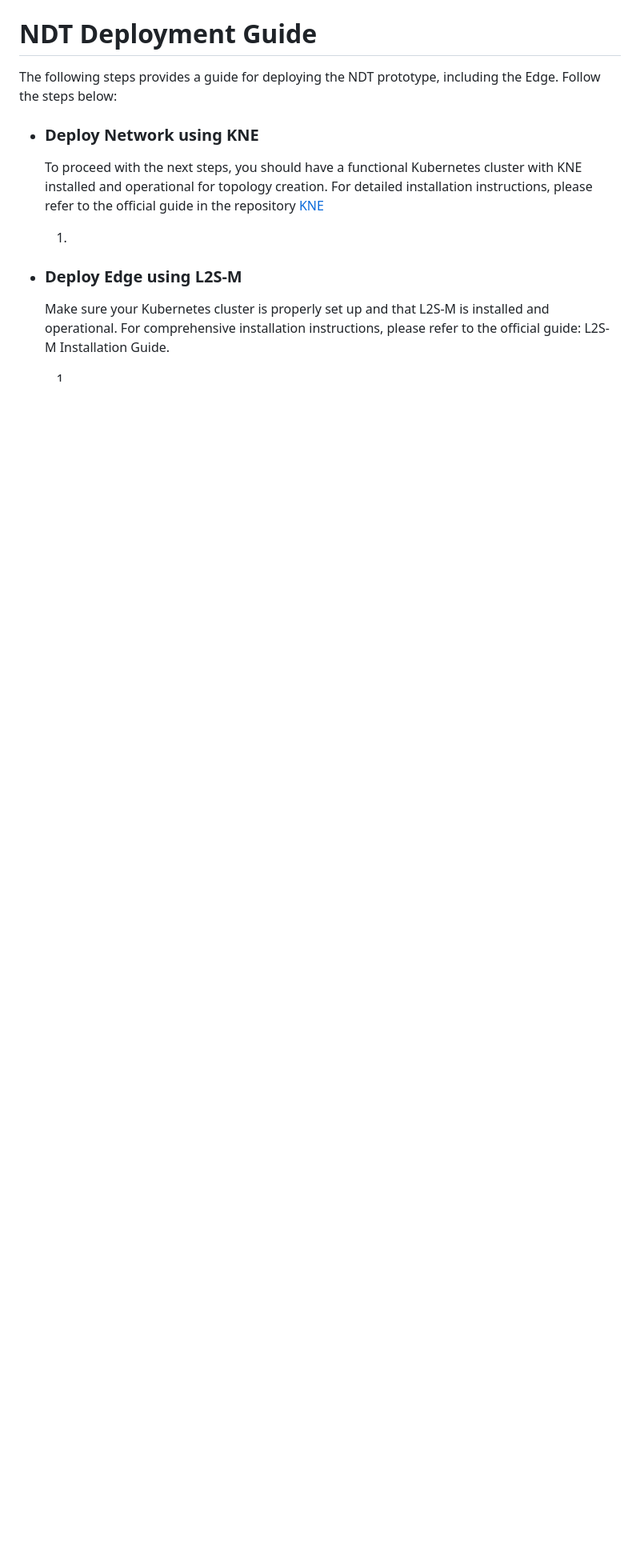
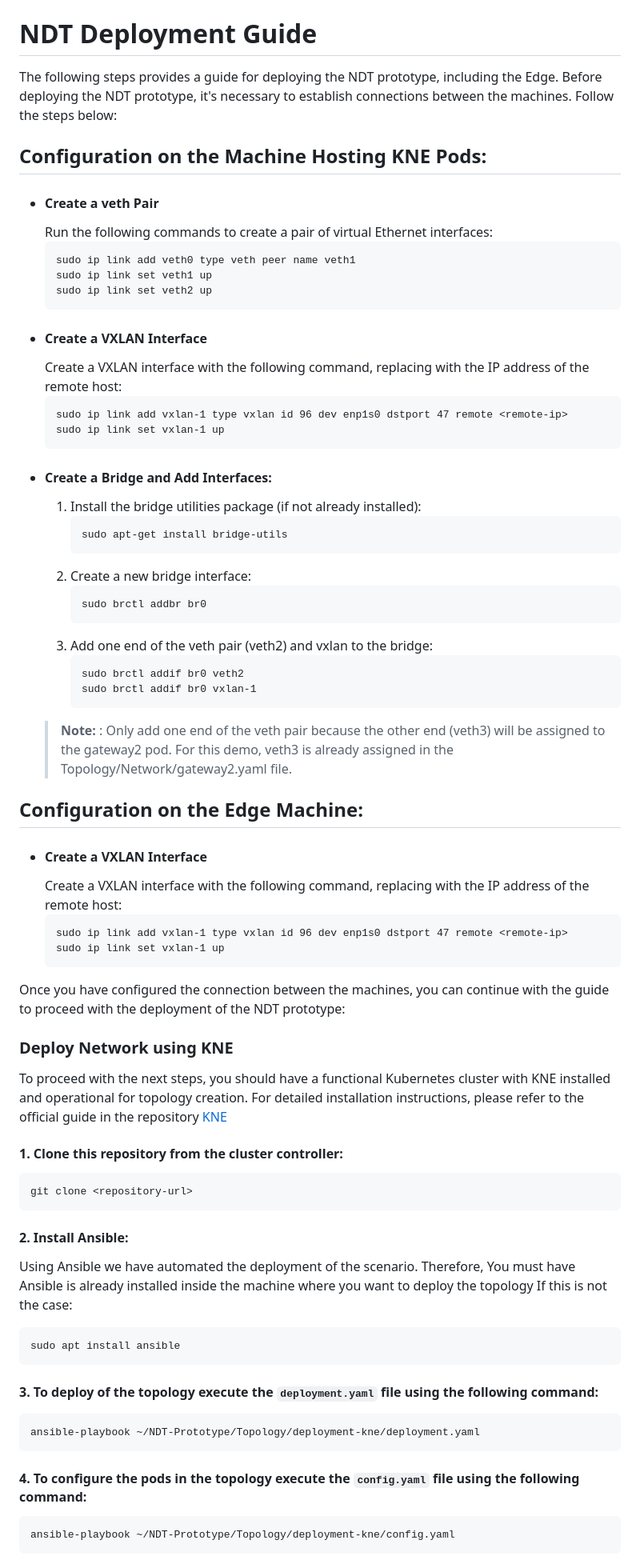
Before and after one commit to Mouseworld-Lab/NDT-Prototype, a Markdown page: README.md, the part around the change printed below. Shown: that part at 80% size. Drawn GitHub-style; blank space fills up the shorter version.

Commit message:
deploy NDT

````diff
--- a/README.md
+++ b/README.md
@@ -67,13 +67,69 @@ The demo demonstrates an HTTP request sent from the client at the Edge to the we
 
 
 # NDT Deployment Guide
-The following steps provides a guide for deploying the NDT prototype, including the Edge. Follow the steps below:
-- ###  Deploy Network using KNE
-    To proceed with the next steps, you should have a functional Kubernetes cluster with KNE installed and operational for topology creation. For detailed installation instructions, please refer to the official guide in the repository [KNE](https://github.com/openconfig/kne/blob/main/docs/setup.md)
+The following steps provides a guide for deploying the NDT prototype, including the Edge. Before deploying the NDT prototype, it's necessary to establish connections between the machines. Follow the steps below:
 
-    1.
-- ###  Deploy Edge using L2S-M
+## Configuration on the Machine Hosting KNE Pods:
 
-    Make sure your Kubernetes cluster is properly set up and that L2S-M is installed and operational. For comprehensive installation instructions, please refer to the official guide: L2S-M Installation Guide.
+- #### Create a veth Pair
+    Run the following commands to create a pair of virtual Ethernet interfaces:
+    ```
+    sudo ip link add veth0 type veth peer name veth1
+    sudo ip link set veth1 up
+    sudo ip link set veth2 up
+    ```
+- #### Create a VXLAN Interface
+    Create a VXLAN interface with the following command, replacing <remote-ip> with the IP address of the remote host:
+    ```
+    sudo ip link add vxlan-1 type vxlan id 96 dev enp1s0 dstport 47 remote <remote-ip>
+    sudo ip link set vxlan-1 up
+    ```
+- #### Create a Bridge and Add Interfaces:
+    1. Install the bridge utilities package (if not already installed):
+        ```
+        sudo apt-get install bridge-utils
+        ```
+    2. Create a new bridge interface:
+         ```
+        sudo brctl addbr br0
+         ```
+    3. Add one end of the veth pair (veth2) and vxlan to the bridge:
+        ```
+        sudo brctl addif br0 veth2
+        sudo brctl addif br0 vxlan-1
+        ```
+    > **Note:** : Only add one end of the veth pair because the other end (veth3) will be assigned to the gateway2 pod. For this demo, veth3 is already assigned in the Topology/Network/gateway2.yaml file.
 
-    1.
+## Configuration on the Edge Machine:
+- #### Create a VXLAN Interface
+    Create a VXLAN interface with the following command, replacing <remote-ip> with the IP address of the remote host:
+    ```
+    sudo ip link add vxlan-1 type vxlan id 96 dev enp1s0 dstport 47 remote <remote-ip>
+    sudo ip link set vxlan-1 up
+    ```
+
+Once you have configured the connection between the machines, you can continue with the guide to proceed with the deployment of the NDT prototype:
+
+###  Deploy Network using KNE
+
+To proceed with the next steps, you should have a functional Kubernetes cluster with KNE installed and operational for topology creation. For detailed installation instructions, please refer to the official guide in the repository [KNE](https://github.com/openconfig/kne/blob/main/docs/setup.md)
+
+#### 1. Clone this repository from the cluster controller:
+```bash
+git clone <repository-url>
+```
+#### 2. Install Ansible:
+Using Ansible we have automated the deployment of the scenario. Therefore, You must have Ansible is already installed inside the machine where you want to deploy the topology If this is not the case:
+```bash
+sudo apt install ansible
+```
+#### 3. To deploy of the topology execute the `deployment.yaml` file using the following command:
+```bash
+ansible-playbook ~/NDT-Prototype/Topology/deployment-kne/deployment.yaml
+```
+#### 4. To configure the pods in the topology execute the `config.yaml` file using the following command:
+```bash
+ansible-playbook ~/NDT-Prototype/Topology/deployment-kne/config.yaml
+```
+
+
````
Also changed, not shown: other parts of README.md (+14 -0 lines).
